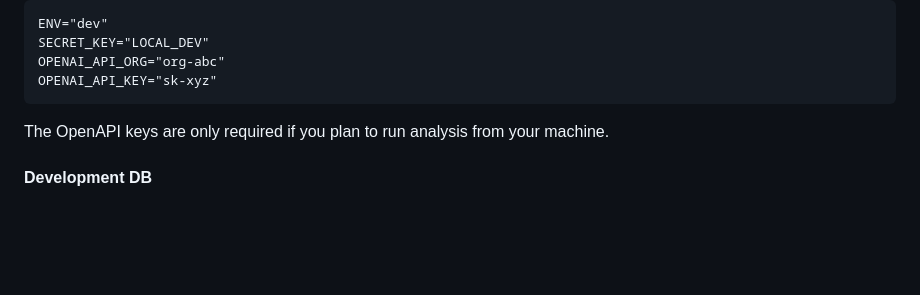
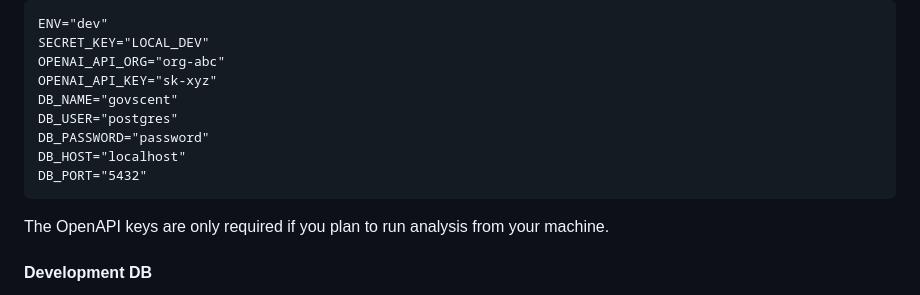
Before and after one commit to winrid/govscent, a Markdown page: README.md, the part around the change. Drawn GitHub-style; blank space fills up the shorter version.

Commit message:
env file contains db creds

````diff
--- a/README.md
+++ b/README.md
@@ -22,6 +22,11 @@ ENV="dev"
 SECRET_KEY="LOCAL_DEV"
 OPENAI_API_ORG="org-abc"
 OPENAI_API_KEY="sk-xyz"
+DB_NAME="govscent"
+DB_USER="postgres"
+DB_PASSWORD="password"
+DB_HOST="localhost"
+DB_PORT="5432"
 ```
 
 The OpenAPI keys are only required if you plan to run analysis from your machine.
````
